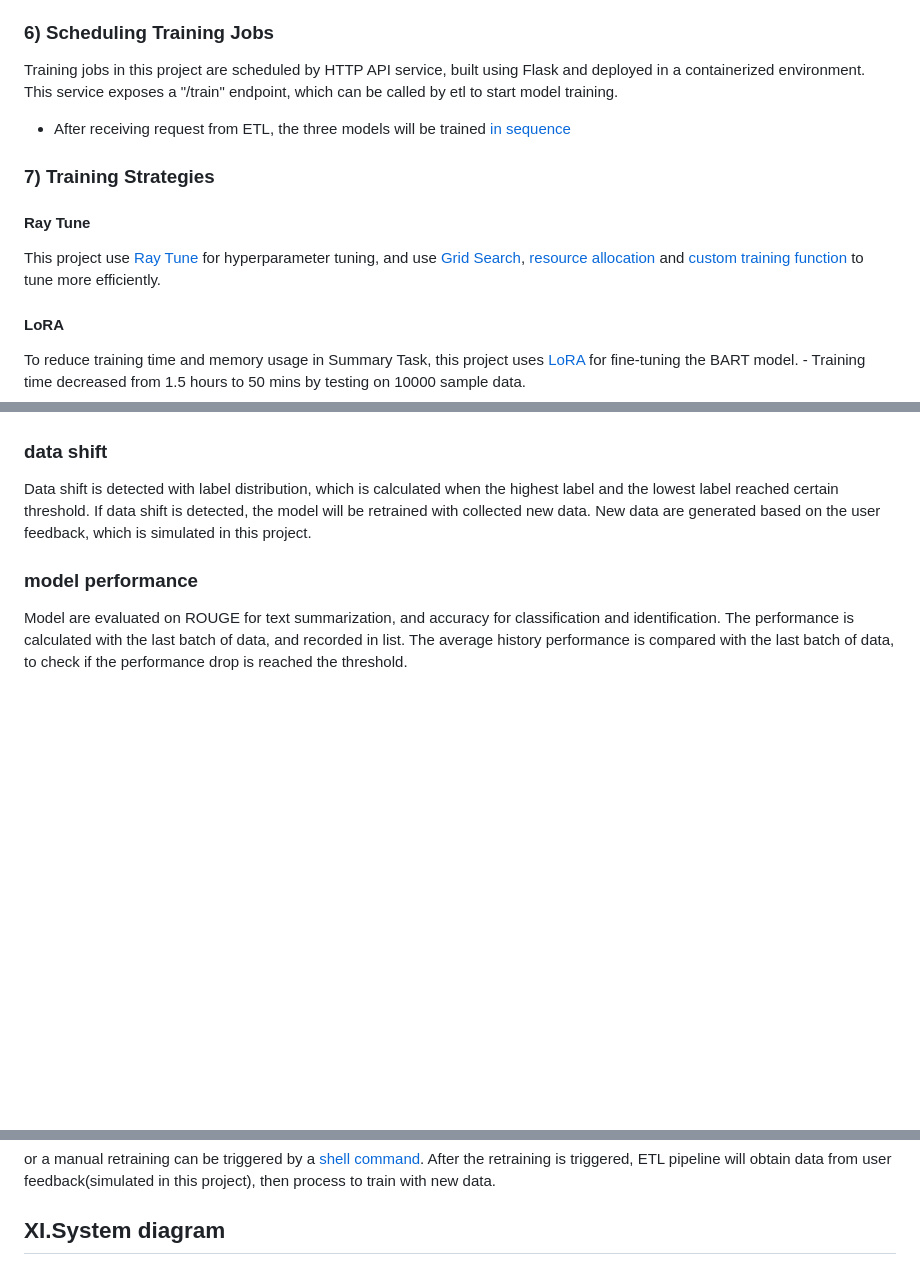
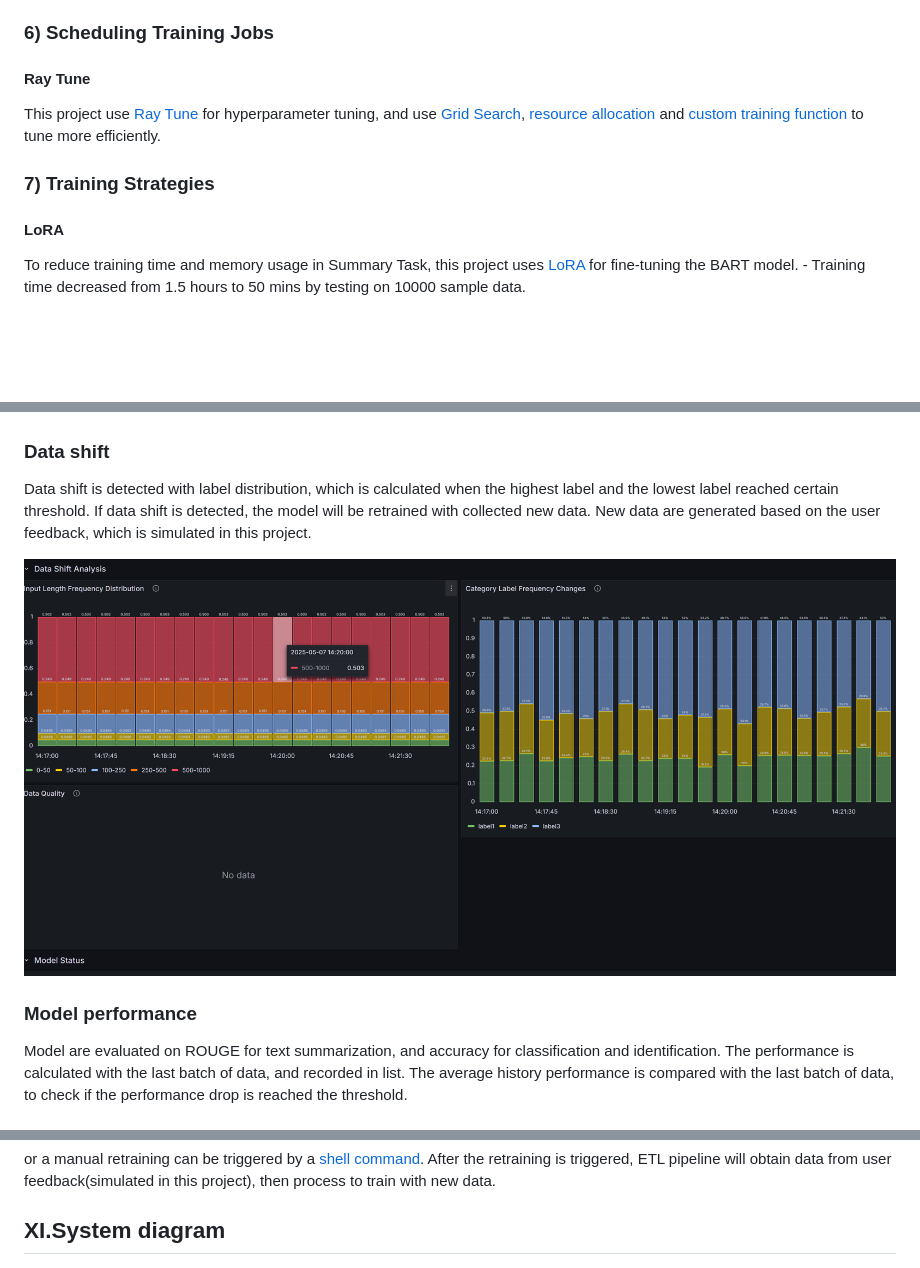
Before and after one commit to YunchiZ/ECE-GY-9183-Project, a Markdown page: README.md, 3 parts joined by grey strips. Drawn GitHub-style; blank space fills up the shorter version.

```diff
--- a/README.md
+++ b/README.md
@@ -252,15 +255,11 @@ The goal of this task if to identify fake news. This helps users assess the cred
 
 ### 6) Scheduling Training Jobs
 
-Training jobs in this project are scheduled by HTTP API service, built using Flask and deployed in a containerized environment. This service exposes a "/train" endpoint, which can be called by etl to start model training.
-
--   After receiving request from ETL, the three models will be trained [in sequence](./train/app.py#L34)
-
-### 7) Training Strategies
-
 #### Ray Tune
 
 This project use [Ray Tune](./train/summarize/summary_app.py#L334) for hyperparameter tuning, and use [Grid Search](./train/summarize/summary_app.py#L311), [resource allocation](./train/summarize/summary_app.py#L337) and [custom training function](./train/summarize/summary_app.py#L326) to tune more efficiently.
+
+### 7) Training Strategies
 
 #### LoRA
 
@@ -386,11 +385,13 @@ All stage transitions are protected with thread locks to ensure consistency. Mod
 
 Models are evaluated with the latest batch of data, with performance metrics recorded in a tracking list. Model metrics are collected via Prometheus and visualized in Grafana dashboards for real-time monitoring. User feedback is captured and stored in our database as new labeled data, which is then uploaded to a Minio bucket for future model retraining, thus completing the feedback loop.![img](metric_dashboard.png)
 
-### data shift
+### Data shift
 
 Data shift is detected with label distribution, which is calculated when the highest label and the lowest label reached certain threshold. If data shift is detected, the model will be retrained with collected new data. New data are generated based on the user feedback, which is simulated in this project.
 
-### model performance
+![Data Dashboard](data_dashboard.png)
+
+### Model performance
 
 Model are evaluated on ROUGE for text summarization, and accuracy for classification and identification. The performance is calculated with the last batch of data, and recorded in list. The average history performance is compared with the last batch of data, to check if the performance drop is reached the threshold.
 
@@ -409,8 +410,4 @@ After the retraining is triggered, ETL pipeline will obtain data from user feedb
 
 ## XI.System diagram
 
-<!-- Overall digram of system. Doesn't need polish, does need to show all the pieces.
-Must include: all the hardware, all the containers/software platforms, all the models,
-all the data. -->
-
 ![Project Diagram](diagram.png)
```
Also changed, not shown: other parts of README.md (+6 -3 lines).
